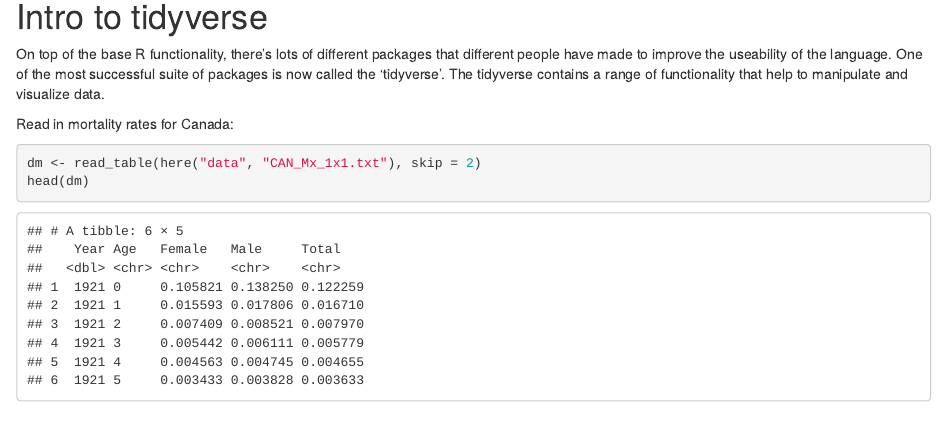
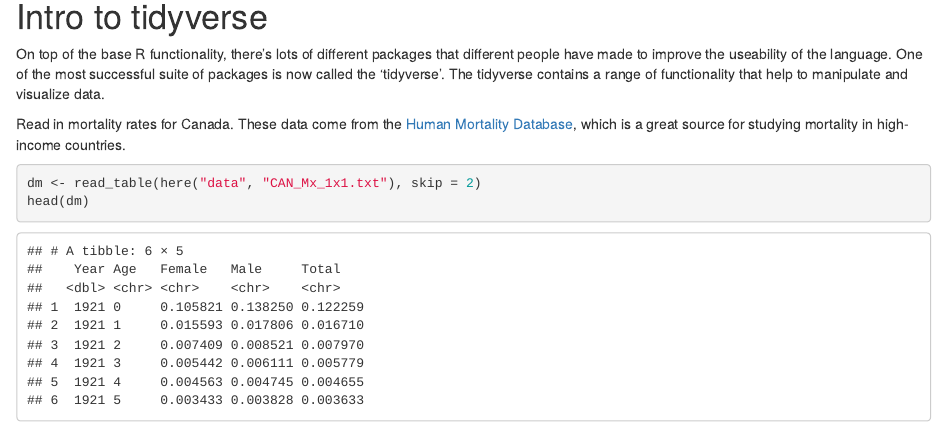
Before and after one commit to MJAlexander/demographic-methods, an R Markdown document (rmd/1a_tidy_intro.Rmd): the page in a window 1100 px wide, from 460 px down. Rendered offline with R 4.5, knitr and Pandoc, with nearby package versions.

Commit message:
added HMD info

````diff
--- a/rmd/1a_tidy_intro.Rmd
+++ b/rmd/1a_tidy_intro.Rmd
@@ -26,7 +26,7 @@
 
 On top of the base R functionality, there's lots of different packages that different people have made to improve the useability of the language. One of the most successful suite of packages is now called the 'tidyverse'. The tidyverse contains a range of functionality that help to manipulate and visualize data.
 
-Read in mortality rates for Canada:
+Read in mortality rates for Canada. These data come from the [Human Mortality Database](https://www.mortality.org/), which is a great source for studying mortality in high-income countries.
 
 ```{r}
 dm <- read_table(here("data", "CAN_Mx_1x1.txt"), skip = 2)
````
